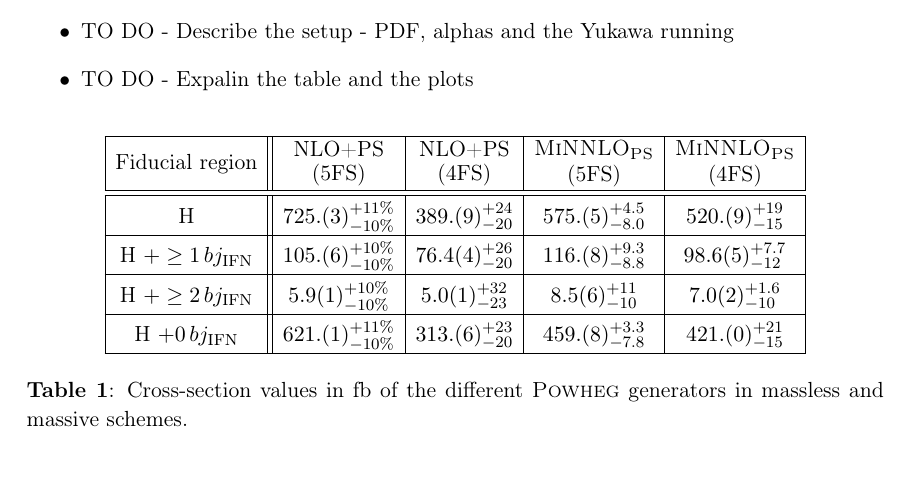
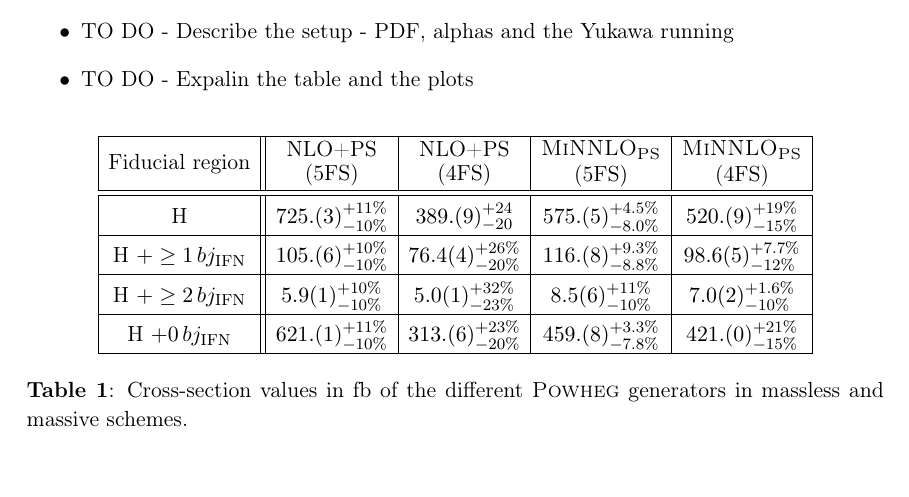
Before and after one commit to cbiello/Report5bbH, a LaTeX document (LHCHWG-bbh.tex): part of page 12 of 21, cut so that both start at the same text. Compiled offline with pdfLaTeX.

Commit message:
small changes

```diff
--- a/LHCHWG-bbh.tex
+++ b/LHCHWG-bbh.tex
@@ -521,13 +521,13 @@ The procedure to construct a \minnlo{} improved \(\bar{B}\) function for the \(Q
     \hline
       \makecell[c]{\shortstack{\rule{0pt}{2ex}Fiducial region}} &  \makecell[c]{\shortstack{\rule{0pt}{2ex}NLO+PS \\ (5FS)} } & \makecell[c]{\shortstack{\rule{0pt}{2ex}NLO+PS \\ (4FS)} }  & \makecell[c]{\shortstack{\rule{0pt}{2ex}\minnlo{} \\ (5FS)} } &  \makecell[c]{\shortstack{\rule{0pt}{2ex}\minnlo{} \\ (4FS)} } \\
      \hline \hline
-	    H & $725.(3)_{-10\%}^{+11\%}$ & $ 389.(9)_{-20}^{+24}$ & $ 575.(5)_{-8.0}^{+4.5}$ & $ 520.(9)_{-15}^{+19}$\\
+	    H & $725.(3)_{-10\%}^{+11\%}$ & $ 389.(9)_{-20}^{+24}$ & $ 575.(5)_{-8.0\%}^{+4.5\%}$ & $ 520.(9)_{-15\%}^{+19\%}$\\
      \hline
-	    H $+\geq1\,bj_{\text{IFN}}$ & $105.(6)_{-10\%}^{+10\%}$ & $ 76.4(4)_{-20}^{+26}$ & $ 116.(8)_{-8.8}^{+9.3}$& $ 98.6(5)_{-12}^{+7.7}$\\
+	    H $+\geq1\,bj_{\text{IFN}}$ & $105.(6)_{-10\%}^{+10\%}$ & $ 76.4(4)_{-20\%}^{+26\%}$ & $ 116.(8)_{-8.8\%}^{+9.3\%}$& $ 98.6(5)_{-12\%}^{+7.7\%}$\\
       \hline
-	    H $+\geq2\,bj_{\text{IFN}}$ & $5.9(1)_{-10\%}^{+10\%} $ & $ 5.0(1)_{-23}^{+32}$ & $ 8.5(6)_{-10}^{+11}$& $ 7.0(2)_{-10}^{+1.6}$ \\
+	    H $+\geq2\,bj_{\text{IFN}}$ & $5.9(1)_{-10\%}^{+10\%} $ & $ 5.0(1)_{-23\%}^{+32\%}$ & $ 8.5(6)_{-10\%}^{+11\%}$& $ 7.0(2)_{-10\%}^{+1.6\%}$ \\
        \hline
-            H $+0\,bj_{\text{IFN}}$  & $621.(1)_{-10\%}^{+11\%}$ & $ 313.(6)_{-20}^{+23}$ & $ 459.(8)_{-7.8}^{+3.3}$&$ 421.(0)_{-15}^{+21}$ \\
+            H $+0\,bj_{\text{IFN}}$  & $621.(1)_{-10\%}^{+11\%}$ & $ 313.(6)_{-20\%}^{+23\%}$ & $ 459.(8)_{-7.8\%}^{+3.3\%}$&$ 421.(0)_{-15\%}^{+21\%}$ \\
         \hline
     \end{tabular}
   \end{center}
```
Also changed, not shown: plots/5fs/light/ptH.pdf, plots/5fs/light/pt_Higgs-aafid.pdf.
